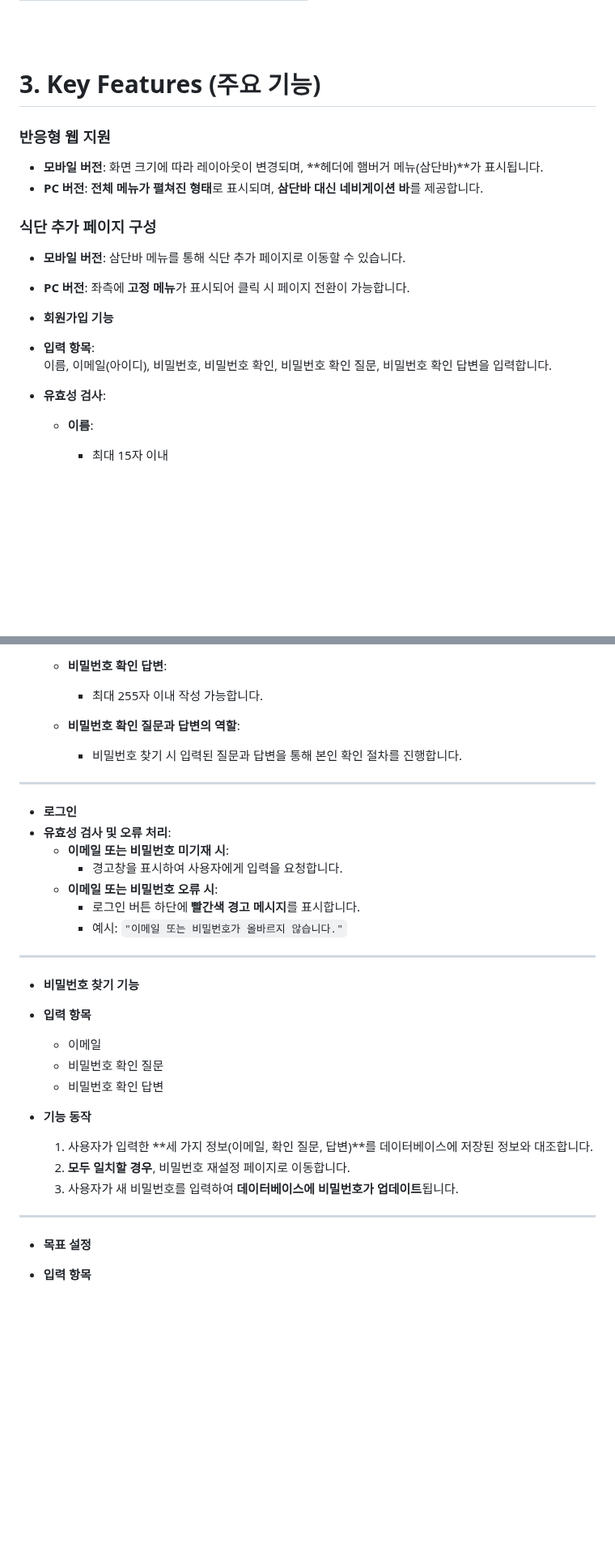
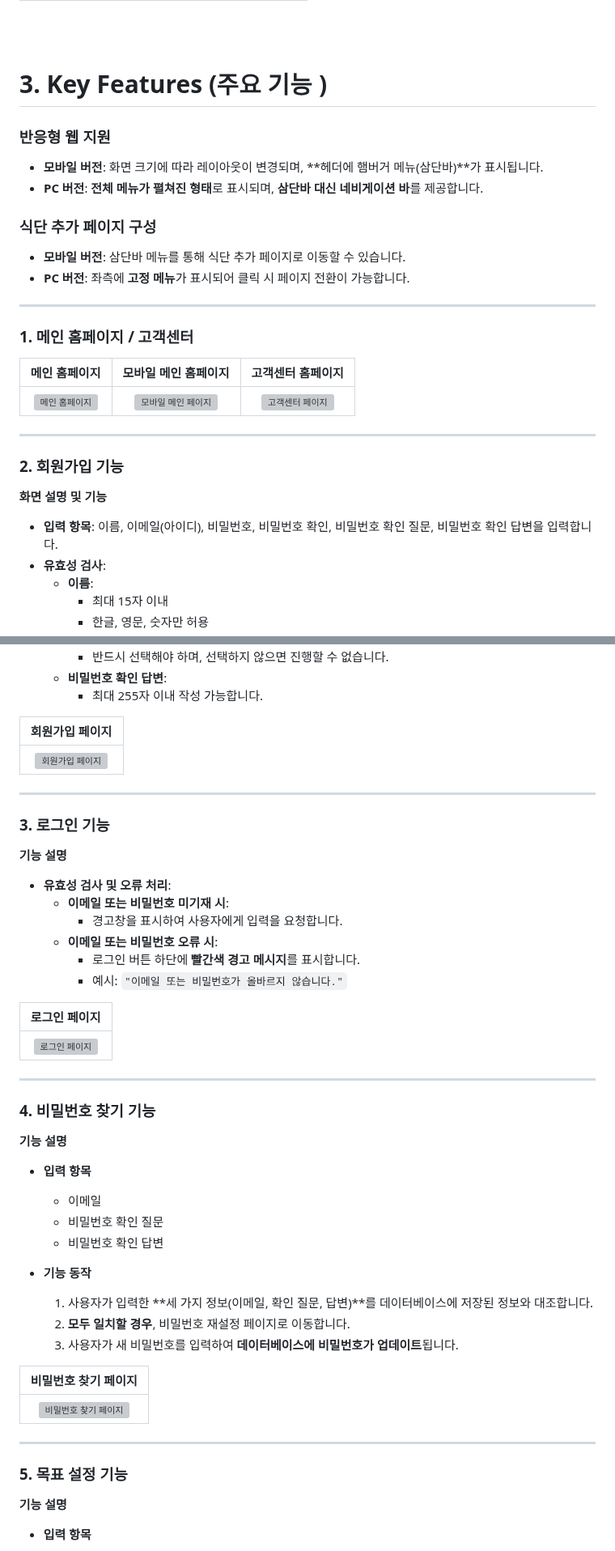
Before and after one commit to yundda/DietBuddy, a Markdown page: README.md, 2 parts joined by grey strips. Shown at 81% size. Drawn GitHub-style; blank space fills up the shorter version; grey boxes are pictures that could not be loaded.

```diff
--- a/README.md
+++ b/README.md
@@ -42,7 +38,7 @@ $ npm run dev
 <br/>
 <br/>
 
-# 3. Key Features (주요 기능)
+# 3. Key Features (주요 기능 )
 
 ### **반응형 웹 지원**
 - **모바일 버전**: 화면 크기에 따라 레이아웃이 변경되며, **헤더에 햄버거 메뉴(삼단바)**가 표시됩니다.
@@ -52,10 +48,20 @@ $ npm run dev
 - **모바일 버전**: 삼단바 메뉴를 통해 식단 추가 페이지로 이동할 수 있습니다.
 - **PC 버전**: 좌측에 **고정 메뉴**가 표시되어 클릭 시 페이지 전환이 가능합니다.
 
-- **회원가입 기능**
-- **입력 항목**:
-  이름, 이메일(아이디), 비밀번호, 비밀번호 확인, 비밀번호 확인 질문, 비밀번호 확인 답변을 입력합니다.
+---
 
+### **1. 메인 홈페이지 / 고객센터**
+
+| **메인 홈페이지** | **모바일 메인 홈페이지** |**고객센터 홈페이지** |
+|:-----------------:|:---------------------:|:---------------------:|
+| ![메인 홈페이지](https://github.com/user-attachments/assets/eb03cceb-8232-4a7e-a0c4-03b4de9b0aab) | ![모바일 메인 페이지](https://github.com/user-attachments/assets/06353f92-d81e-4749-bdfb-e0bee383be38) | ![고객센터 페이지](https://github.com/user-attachments/assets/8a18301a-f9c0-49bd-ba9a-f76cc158a5f1) |
+
+---
+
+### **2. 회원가입 기능**
+
+**화면 설명 및 기능**
+- **입력 항목**: 이름, 이메일(아이디), 비밀번호, 비밀번호 확인, 비밀번호 확인 질문, 비밀번호 확인 답변을 입력합니다.
 - **유효성 검사**:
   - **이름**:
     - 최대 15자 이내
@@ -72,12 +78,15 @@ $ npm run dev
   - **비밀번호 확인 답변**:
     - 최대 255자 이내 작성 가능합니다.
 
-  - **비밀번호 확인 질문과 답변의 역할**:
-    - 비밀번호 찾기 시 입력된 질문과 답변을 통해 본인 확인 절차를 진행합니다.
+| **회원가입 페이지** |
+|:-----------------:|
+| ![회원가입 페이지](https://github.com/user-attachments/assets/ea25e33a-5018-44e4-b0f1-d176f750a667) |
 
 ---
 
-- **로그인**
+### **3. 로그인 기능**
+
+**기능 설명**
 - **유효성 검사 및 오류 처리**:
   - **이메일 또는 비밀번호 미기재 시**:
     - 경고창을 표시하여 사용자에게 입력을 요청합니다.
@@ -85,9 +94,15 @@ $ npm run dev
     - 로그인 버튼 하단에 **빨간색 경고 메시지**를 표시합니다.
     - 예시: `"이메일 또는 비밀번호가 올바르지 않습니다."`
 
+| **로그인 페이지** |
+|:-----------------:|
+| ![로그인 페이지](https://github.com/user-attachments/assets/9a1e192a-51e9-4f3d-a102-8cc0480f6cb3) |
+
 ---
 
-- **비밀번호 찾기 기능**
+### **4. 비밀번호 찾기 기능**
+
+**기능 설명**
 - **입력 항목**
   - 이메일
   - 비밀번호 확인 질문
@@ -98,9 +113,16 @@ $ npm run dev
   2. **모두 일치할 경우**, 비밀번호 재설정 페이지로 이동합니다.
   3. 사용자가 새 비밀번호를 입력하여 **데이터베이스에 비밀번호가 업데이트**됩니다.
 
+
+| **비밀번호 찾기 페이지** |
+|:-----------------:|
+| ![비밀번호 찾기 페이지](https://github.com/user-attachments/assets/7f93c167-eff6-42d2-a3e0-f60ce78bdfa5) |
+
 ---
 
-- **목표 설정**
+### **5. 목표 설정 기능**
+
+**기능 설명**
 - **입력 항목**
   - 키(cm)
   - 현재 체중(kg)
```
Also changed, not shown: other parts of README.md (+35 -26 lines).
